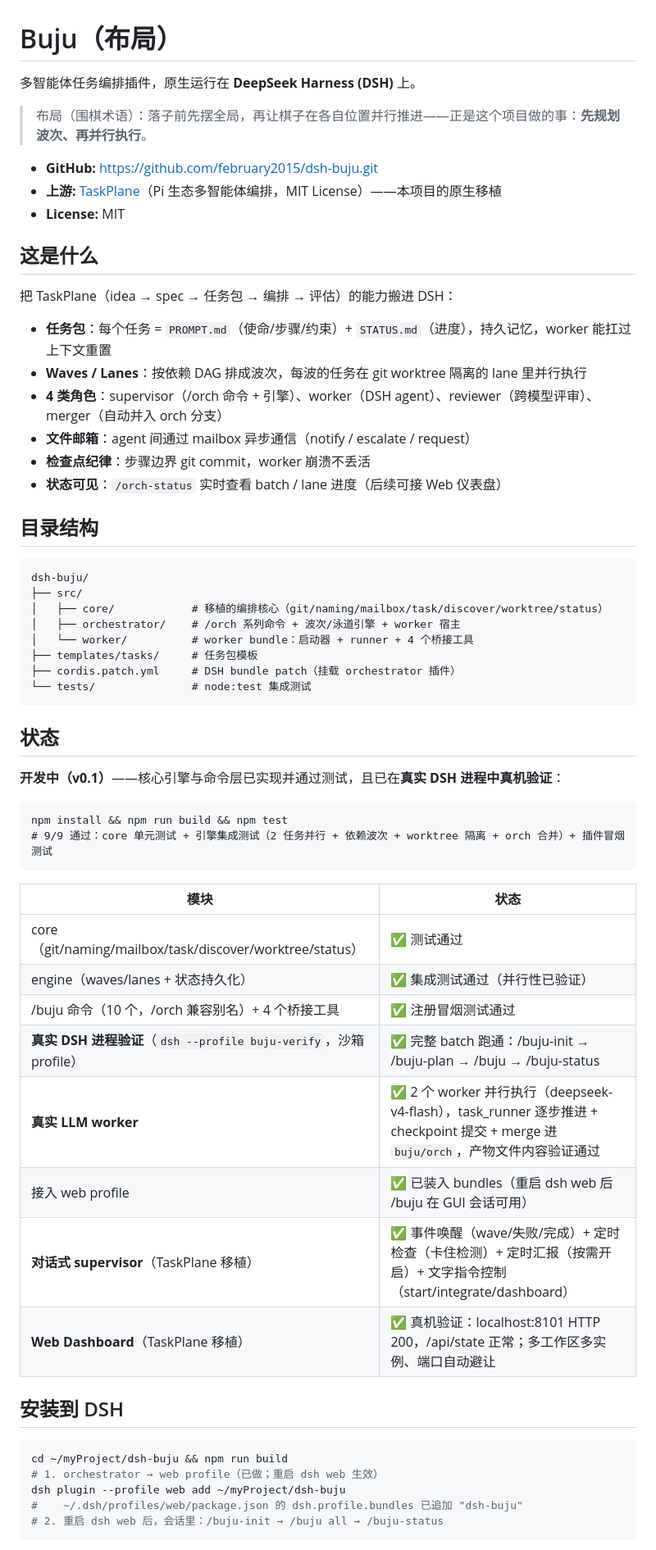
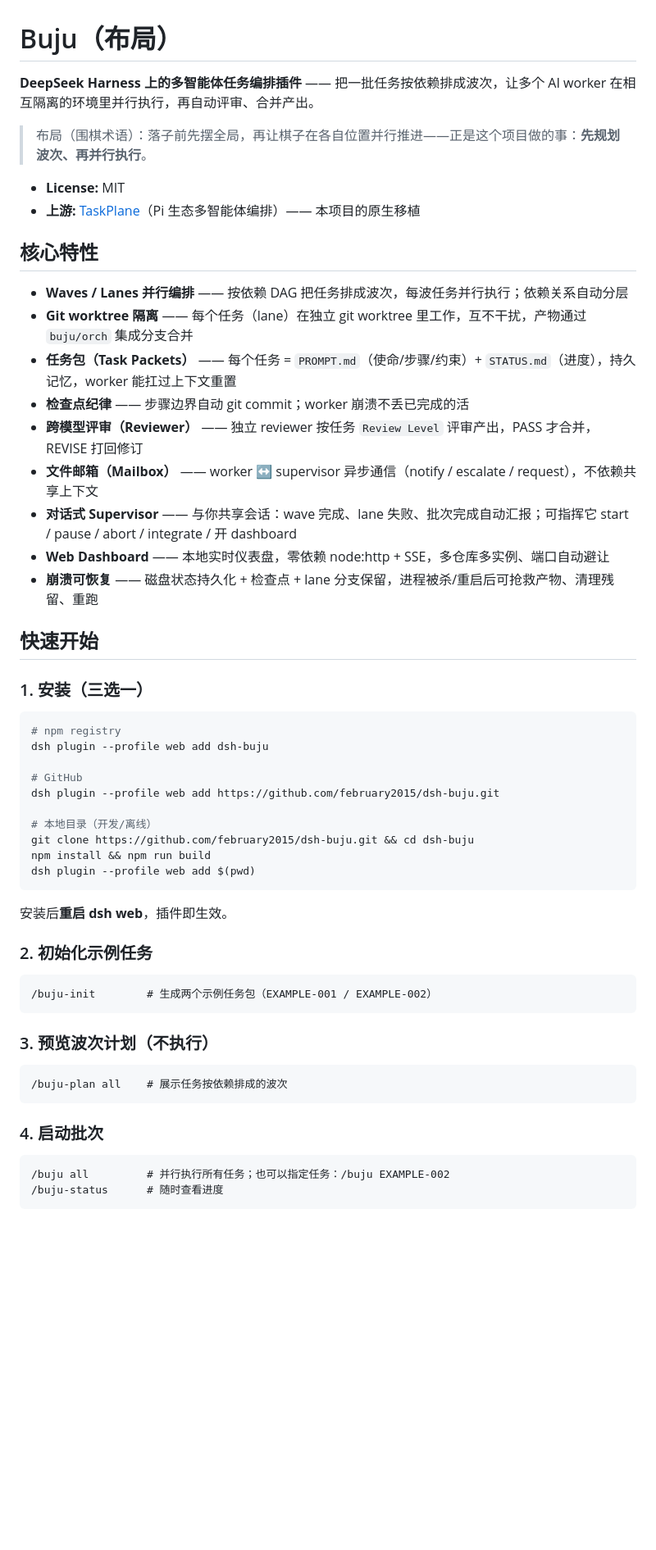
Before and after one commit to february2015/dsh-taskswarm, a Markdown page: README.md, the part around one of its changes. Shown at 82% size. Rendered like a GitHub page; blank space fills up the shorter version.

Commit message:
docs: 重写公开版 README
面向外部用户：核心特性、快速开始（npm/GitHub/本地三种安装）、
工作原理（角色与 git 模型）、命令参考、项目状态、文档入口、许可致谢。

````diff
--- a/README.md
+++ b/README.md
@@ -1,64 +1,59 @@
 # Buju（布局）
 
-多智能体任务编排插件，原生运行在 **DeepSeek Harness (DSH)** 上。
+**DeepSeek Harness 上的多智能体任务编排插件** —— 把一批任务按依赖排成波次，让多个 AI worker 在相互隔离的环境里并行执行，再自动评审、合并产出。
 
 > 布局（围棋术语）：落子前先摆全局，再让棋子在各自位置并行推进——正是这个项目做的事：**先规划波次、再并行执行**。
 
-- **GitHub:** https://github.com/february2015/dsh-buju.git
-- **上游:** [TaskPlane](https://github.com/HenryLach/taskplane)（Pi 生态多智能体编排，MIT License）——本项目的原生移植
 - **License:** MIT
+- **上游:** [TaskPlane](https://github.com/HenryLach/taskplane)（Pi 生态多智能体编排）—— 本项目的原生移植
 
-## 这是什么
+## 核心特性
 
-把 TaskPlane（idea → spec → 任务包 → 编排 → 评估）的能力搬进 DSH：
+- **Waves / Lanes 并行编排** —— 按依赖 DAG 把任务排成波次，每波任务并行执行；依赖关系自动分层
+- **Git worktree 隔离** —— 每个任务（lane）在独立 git worktree 里工作，互不干扰，产物通过 `buju/orch` 集成分支合并
+- **任务包（Task Packets）** —— 每个任务 = `PROMPT.md`（使命/步骤/约束）+ `STATUS.md`（进度），持久记忆，worker 能扛过上下文重置
+- **检查点纪律** —— 步骤边界自动 git commit；worker 崩溃不丢已完成的活
+- **跨模型评审（Reviewer）** —— 独立 reviewer 按任务 `Review Level` 评审产出，PASS 才合并，REVISE 打回修订
+- **文件邮箱（Mailbox）** —— worker ↔ supervisor 异步通信（notify / escalate / request），不依赖共享上下文
+- **对话式 Supervisor** —— 与你共享会话：wave 完成、lane 失败、批次完成自动汇报；可指挥它 start / pause / abort / integrate / 开 dashboard
+- **Web Dashboard** —— 本地实时仪表盘，零依赖 node:http + SSE，多仓库多实例、端口自动避让
+- **崩溃可恢复** —— 磁盘状态持久化 + 检查点 + lane 分支保留，进程被杀/重启后可抢救产物、清理残留、重跑
 
-- **任务包**：每个任务 = `PROMPT.md`（使命/步骤/约束）+ `STATUS.md`（进度），持久记忆，worker 能扛过上下文重置
-- **Waves / Lanes**：按依赖 DAG 排成波次，每波的任务在 git worktree 隔离的 lane 里并行执行
-- **4 类角色**：supervisor（/orch 命令 + 引擎）、worker（DSH agent）、reviewer（跨模型评审）、merger（自动并入 orch 分支）
-- **文件邮箱**：agent 间通过 mailbox 异步通信（notify / escalate / request）
-- **检查点纪律**：步骤边界 git commit，worker 崩溃不丢活
-- **状态可见**：`/orch-status` 实时查看 batch / lane 进度（后续可接 Web 仪表盘）
+## 快速开始
 
-## 目录结构
+### 1. 安装（三选一）
+
+```bash
+# npm registry
+dsh plugin --profile web add dsh-buju
+
+# GitHub
+dsh plugin --profile web add https://github.com/february2015/dsh-buju.git
+
+# 本地目录（开发/离线）
+git clone https://github.com/february2015/dsh-buju.git && cd dsh-buju
+npm install && npm run build
+dsh plugin --profile web add $(pwd)
+```
+
+安装后**重启 dsh web**，插件即生效。
+
+### 2. 初始化示例任务
 
 ```
-dsh-buju/
-├── src/
-│   ├── core/            # 移植的编排核心（git/naming/mailbox/task/discover/worktree/status）
-│   ├── orchestrator/    # /orch 系列命令 + 波次/泳道引擎 + worker 宿主
-│   └── worker/          # worker bundle：启动器 + runner + 4 个桥接工具
-├── templates/tasks/     # 任务包模板
-├── cordis.patch.yml     # DSH bundle patch（挂载 orchestrator 插件）
-└── tests/               # node:test 集成测试
+/buju-init        # 生成两个示例任务包（EXAMPLE-001 / EXAMPLE-002）
 ```
 
-## 状态
-
-**开发中（v0.1）**——核心引擎与命令层已实现并通过测试，且已在**真实 DSH 进程中真机验证**：
+### 3. 预览波次计划（不执行）
 
 ```
-npm install && npm run build && npm test
-# 9/9 通过：core 单元测试 + 引擎集成测试（2 任务并行 + 依赖波次 + worktree 隔离 + orch 合并）+ 插件冒烟测试
+/buju-plan all    # 展示任务按依赖排成的波次
 ```
 
-| 模块                                                      | 状态                                                                                                     |
-| ------------------------------------------------------- | ------------------------------------------------------------------------------------------------------ |
-| core（git/naming/mailbox/task/discover/worktree/status）  | ✅ 测试通过                                                                                                 |
-| engine（waves/lanes + 状态持久化）                             | ✅ 集成测试通过（并行性已验证）                                                                                       |
-| /buju 命令（10 个，/orch 兼容别名）+ 4 个桥接工具                      | ✅ 注册冒烟测试通过                                                                                             |
-| **真实 DSH 进程验证**（`dsh --profile buju-verify`，沙箱 profile） | ✅ 完整 batch 跑通：/buju-init → /buju-plan → /buju → /buju-status                                           |
-| **真实 LLM worker**                                       | ✅ 2 个 worker 并行执行（deepseek-v4-flash），task_runner 逐步推进 + checkpoint 提交 + merge 进 `buju/orch`，产物文件内容验证通过 |
-| 接入 web profile                                          | ✅ 已装入 bundles（重启 dsh web 后 /buju 在 GUI 会话可用）                                                           |
-| **对话式 supervisor**（TaskPlane 移植）                        | ✅ 事件唤醒（wave/失败/完成）+ 定时检查（卡住检测）+ 定时汇报（按需开启）+ 文字指令控制（start/integrate/dashboard）                          |
-| **Web Dashboard**（TaskPlane 移植）                         | ✅ 真机验证：localhost:8101 HTTP 200，/api/state 正常；多工作区多实例、端口自动避让                                            |
+### 4. 启动批次
 
-## 安装到 DSH
-
-```bash
-cd ~/myProject/dsh-buju && npm run build
-# 1. orchestrator → web profile（已做；重启 dsh web 生效）
-dsh plugin --profile web add ~/myProject/dsh-buju
-#    ~/.dsh/profiles/web/package.json 的 dsh.profile.bundles 已追加 "dsh-buju"
-# 2. 重启 dsh web 后，会话里：/buju-init → /buju all → /buju-status
+```
+/buju all         # 并行执行所有任务；也可以指定任务：/buju EXAMPLE-002
+/buju-status      # 随时查看进度
 ```
 
````
Also changed, not shown: other parts of README.md (+64 -26 lines).
